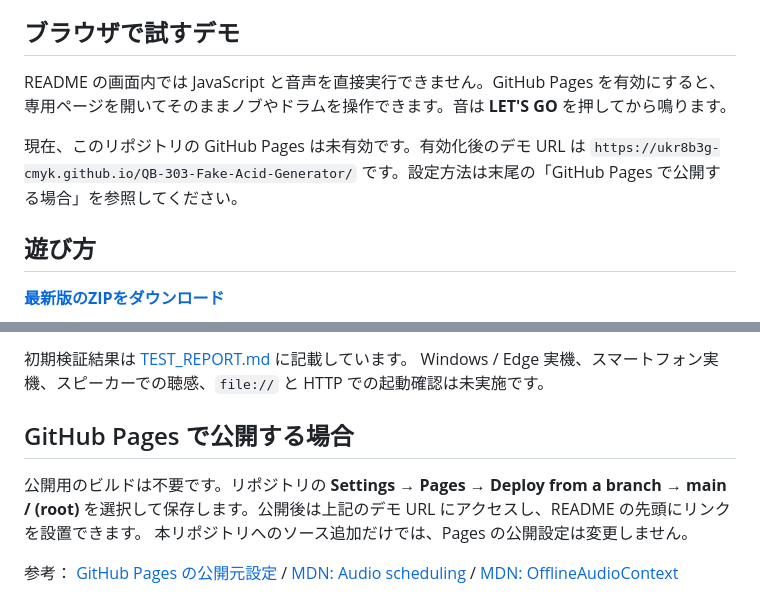
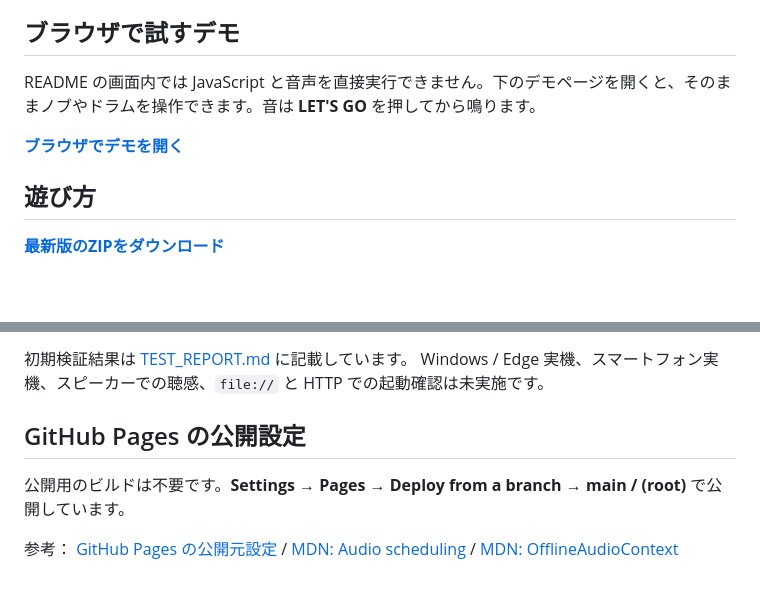
Before and after one commit to ukr8b3g-cmyk/QB-303-Fake-Acid-Generator, a Markdown page: README.md, 2 parts joined by grey strips. Rendered like a GitHub page; blank space fills up the shorter version.

Commit message:
Link live GitHub Pages demo from README

```diff
--- a/README.md
+++ b/README.md
@@ -12,9 +12,9 @@ ComfyUI・VST・AIモデル・アカウント・マイクは使いません。
 
 ## ブラウザで試すデモ
 
-README の画面内では JavaScript と音声を直接実行できません。GitHub Pages を有効にすると、専用ページを開いてそのままノブやドラムを操作できます。音は **LET'S GO** を押してから鳴ります。
+README の画面内では JavaScript と音声を直接実行できません。下のデモページを開くと、そのままノブやドラムを操作できます。音は **LET'S GO** を押してから鳴ります。
 
-現在、このリポジトリの GitHub Pages は未有効です。有効化後のデモ URL は `https://ukr8b3g-cmyk.github.io/QB-303-Fake-Acid-Generator/` です。設定方法は末尾の「GitHub Pages で公開する場合」を参照してください。
+**[ブラウザでデモを開く](https://ukr8b3g-cmyk.github.io/QB-303-Fake-Acid-Generator/)**
 
 ## 遊び方
 
@@ -130,10 +130,9 @@ python tests/browser_smoke.py
 初期検証結果は [TEST_REPORT.md](TEST_REPORT.md) に記載しています。
 Windows / Edge 実機、スマートフォン実機、スピーカーでの聴感、`file://` と HTTP での起動確認は未実施です。
 
-## GitHub Pages で公開する場合
+## GitHub Pages の公開設定
 
-公開用のビルドは不要です。リポジトリの **Settings → Pages → Deploy from a branch → main / (root)** を選択して保存します。公開後は上記のデモ URL にアクセスし、README の先頭にリンクを設置できます。
-本リポジトリへのソース追加だけでは、Pages の公開設定は変更しません。
+公開用のビルドは不要です。**Settings → Pages → Deploy from a branch → main / (root)** で公開しています。
 
 参考：
 [GitHub Pages の公開元設定](https://docs.github.com/en/pages/getting-started-with-github-pages/configuring-a-publishing-source-for-your-github-pages-site) /
```
